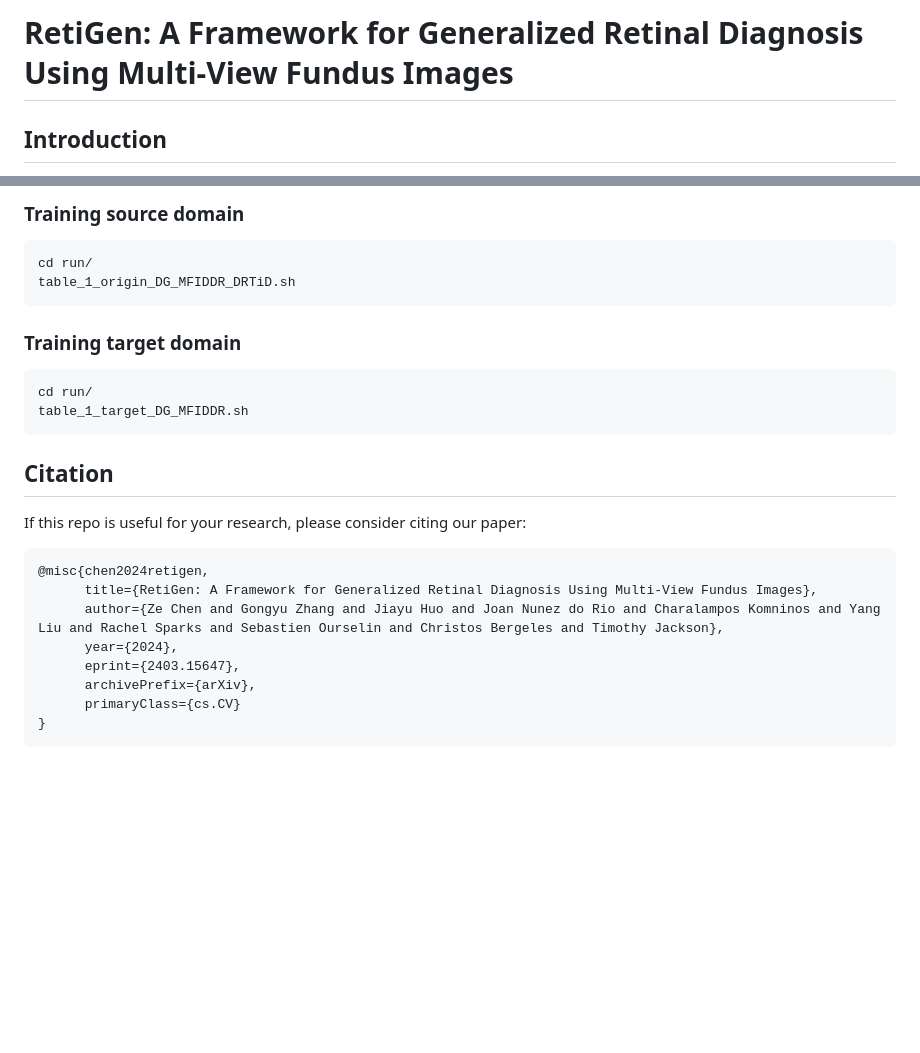
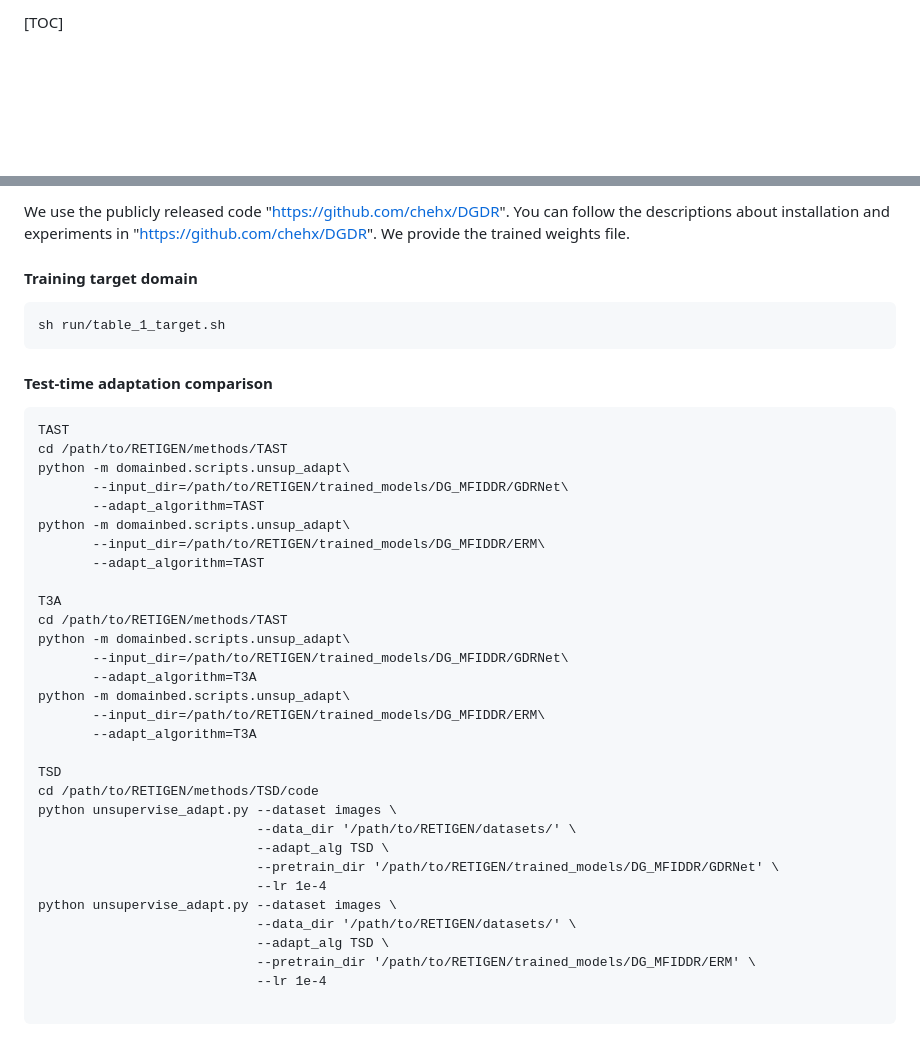
Before and after one commit to zgy600/RetiGen, a Markdown page: README.md, 2 parts joined by grey strips. Rendered like a GitHub page; blank space fills up the shorter version.

````diff
--- a/README.md
+++ b/README.md
@@ -1,3 +1,2 @@
-# RetiGen: A Framework for Generalized Retinal Diagnosis Using Multi-View Fundus Images
-## Introduction
+[TOC]
 
@@ -86,24 +89,44 @@ Your dataset should be organized as:
 
-### Training source domain
-   ```
-cd run/
-table_1_origin_DG_MFIDDR_DRTiD.sh
-   ```
-### Training target domain
-   ```
-cd run/
-table_1_target_DG_MFIDDR.sh
-   ```
+We use the publicly released code "https://github.com/chehx/DGDR". You can follow the descriptions about installation and experiments in "https://github.com/chehx/DGDR".  We provide the trained weights file.
 
-## Citation
-If this repo is useful for your research, please consider citing our paper:
-```bibtex
-@misc{chen2024retigen,
-      title={RetiGen: A Framework for Generalized Retinal Diagnosis Using Multi-View Fundus Images},
-      author={Ze Chen and Gongyu Zhang and Jiayu Huo and Joan Nunez do Rio and Charalampos Komninos and Yang Liu and Rachel Sparks and Sebastien Ourselin and Christos Bergeles and Timothy Jackson},
-      year={2024},
-      eprint={2403.15647},
-      archivePrefix={arXiv},
-      primaryClass={cs.CV}
-}
+#### Training target domain
+
 ```
+sh run/table_1_target.sh
+```
+
+#### Test-time adaptation comparison
+
+```
+TAST
+cd /path/to/RETIGEN/methods/TAST
+python -m domainbed.scripts.unsup_adapt\
+       --input_dir=/path/to/RETIGEN/trained_models/DG_MFIDDR/GDRNet\
+       --adapt_algorithm=TAST
+python -m domainbed.scripts.unsup_adapt\
+       --input_dir=/path/to/RETIGEN/trained_models/DG_MFIDDR/ERM\
+       --adapt_algorithm=TAST
+
+T3A
+cd /path/to/RETIGEN/methods/TAST
+python -m domainbed.scripts.unsup_adapt\
+       --input_dir=/path/to/RETIGEN/trained_models/DG_MFIDDR/GDRNet\
+       --adapt_algorithm=T3A
+python -m domainbed.scripts.unsup_adapt\
+       --input_dir=/path/to/RETIGEN/trained_models/DG_MFIDDR/ERM\
+       --adapt_algorithm=T3A
+
+TSD
+cd /path/to/RETIGEN/methods/TSD/code
+python unsupervise_adapt.py --dataset images \
+                            --data_dir '/path/to/RETIGEN/datasets/' \
+                            --adapt_alg TSD \
+                            --pretrain_dir '/path/to/RETIGEN/trained_models/DG_MFIDDR/GDRNet' \
+                            --lr 1e-4
+python unsupervise_adapt.py --dataset images \
+                            --data_dir '/path/to/RETIGEN/datasets/' \
+                            --adapt_alg TSD \
+                            --pretrain_dir '/path/to/RETIGEN/trained_models/DG_MFIDDR/ERM' \
+                            --lr 1e-4
+
+```
````
Also changed, not shown: other parts of README.md (+25 -21 lines).
